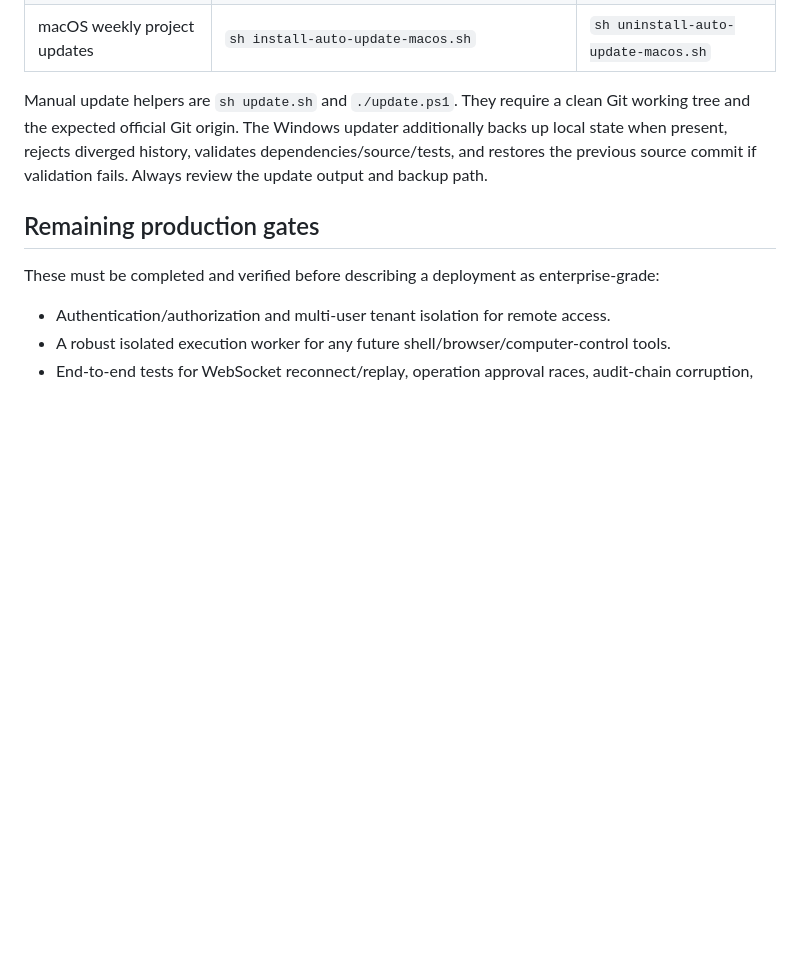
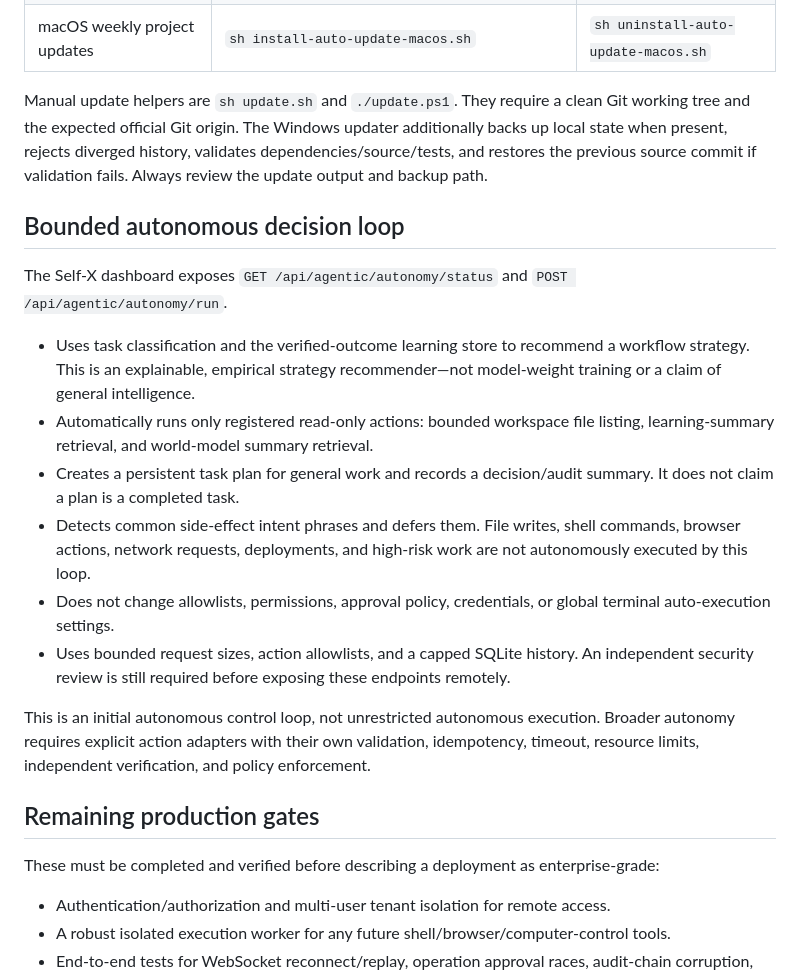
Before and after one commit to abdulraheemnohri/terminal_ai, a Markdown page: docs/PRODUCTION_READINESS.md, the part around the change. GitHub-like rendering; blank space fills up the shorter version.

Commit message:
Document autonomous execution boundaries and safeguards

```diff
--- a/docs/PRODUCTION_READINESS.md
+++ b/docs/PRODUCTION_READINESS.md
@@ -52,6 +52,19 @@ The project should implement comparable *workflow categories* where technically
 
 Manual update helpers are `sh update.sh` and `./update.ps1`. They require a clean Git working tree and the expected official Git origin. The Windows updater additionally backs up local state when present, rejects diverged history, validates dependencies/source/tests, and restores the previous source commit if validation fails. Always review the update output and backup path.
 
+## Bounded autonomous decision loop
+
+The Self-X dashboard exposes `GET /api/agentic/autonomy/status` and `POST /api/agentic/autonomy/run`.
+
+- Uses task classification and the verified-outcome learning store to recommend a workflow strategy. This is an explainable, empirical strategy recommender—not model-weight training or a claim of general intelligence.
+- Automatically runs only registered read-only actions: bounded workspace file listing, learning-summary retrieval, and world-model summary retrieval.
+- Creates a persistent task plan for general work and records a decision/audit summary. It does not claim a plan is a completed task.
+- Detects common side-effect intent phrases and defers them. File writes, shell commands, browser actions, network requests, deployments, and high-risk work are not autonomously executed by this loop.
+- Does not change allowlists, permissions, approval policy, credentials, or global terminal auto-execution settings.
+- Uses bounded request sizes, action allowlists, and a capped SQLite history. An independent security review is still required before exposing these endpoints remotely.
+
+This is an initial autonomous control loop, not unrestricted autonomous execution. Broader autonomy requires explicit action adapters with their own validation, idempotency, timeout, resource limits, independent verification, and policy enforcement.
+
 ## Remaining production gates
 
 These must be completed and verified before describing a deployment as enterprise-grade:
```
